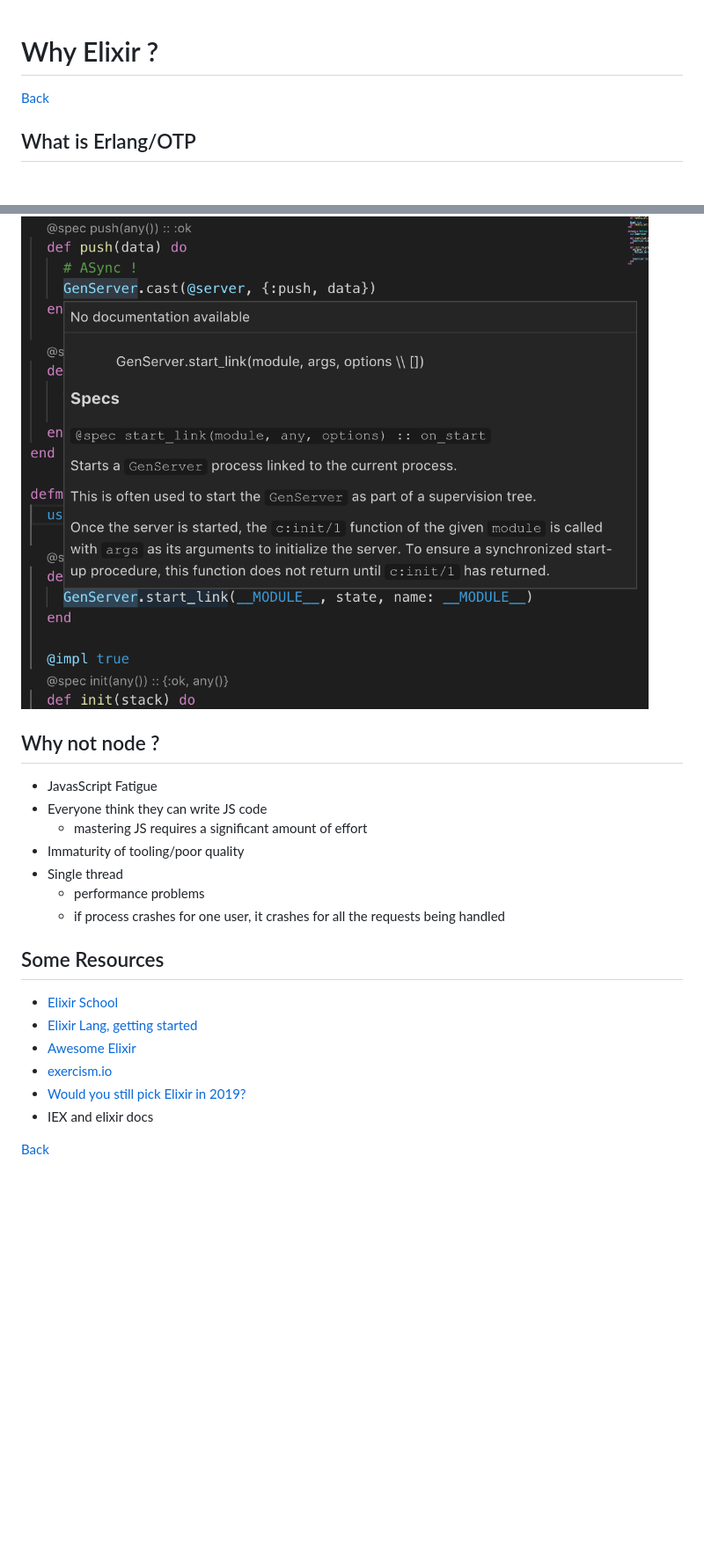
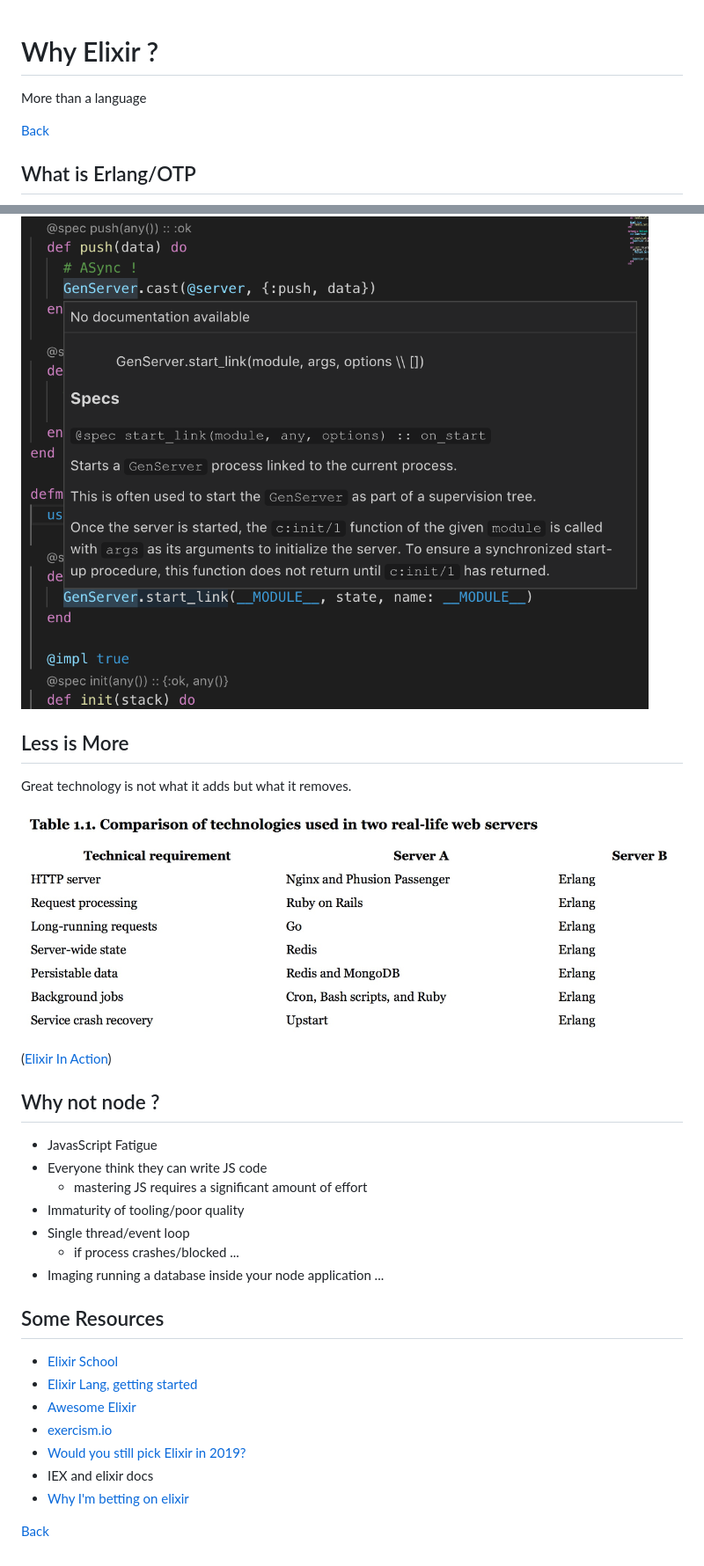
Before and after one commit to andreasronge/dev-happiness-elixir, a Markdown page: why.md, 2 parts joined by grey strips. Shown: that part at 88% size. Rendered like a GitHub page; pictures changed too: img/elixir-in-action.png (added); blank space fills up the shorter version.

```diff
--- a/why.md
+++ b/why.md
@@ -1,4 +1,6 @@
 # Why Elixir ?
+
+More than a language
 
 [Back](/index.html)
 
@@ -196,15 +203,24 @@ For maps, the function expects a key-value tuple.
 [<img src="img/vscode.png">](img/vscode.png)
 
 
+## Less is More
+
+Great technology is not what it adds but what it removes.
+
+
+[<img src="img/elixir-in-action.png">](img/vscode.png)
+([Elixir In Action](https://www.manning.com/books/elixir-in-action))
+
+
 ## Why not node ?
 
 * JavasScript Fatigue
 * Everyone think they can write JS code
   * mastering JS requires a significant amount of effort
 * Immaturity of tooling/poor quality
-* Single thread
-  * performance problems
-  * if process crashes for one user, it crashes for all the requests being handled
+* Single thread/event loop
+  * if process crashes/blocked ...
+* Imaging running a database inside your node application ...
 
 
 ## Some Resources
@@ -215,5 +231,6 @@ For maps, the function expects a key-value tuple.
 * [exercism.io](http://exercism.io/)
 * [Would you still pick Elixir in 2019?](https://github.com/dwyl/learn-elixir/issues/102?utm_source=elixirdigest&utm_medium=email&utm_campaign=featured)
 * IEX and elixir docs
+* [Why I'm betting on elixir](https://rossta.net/blog/why-i-am-betting-on-elixir.html)
 
 [Back](/index.html)
```
Also changed, not shown: other parts of why.md (+12 -7 lines), 1 other file.
